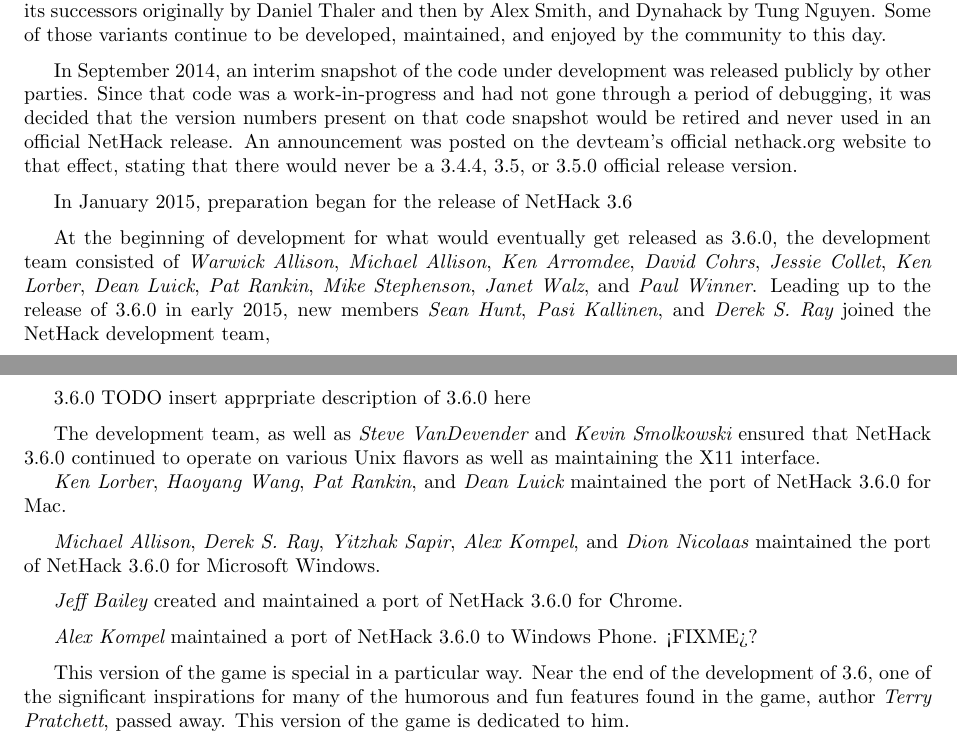
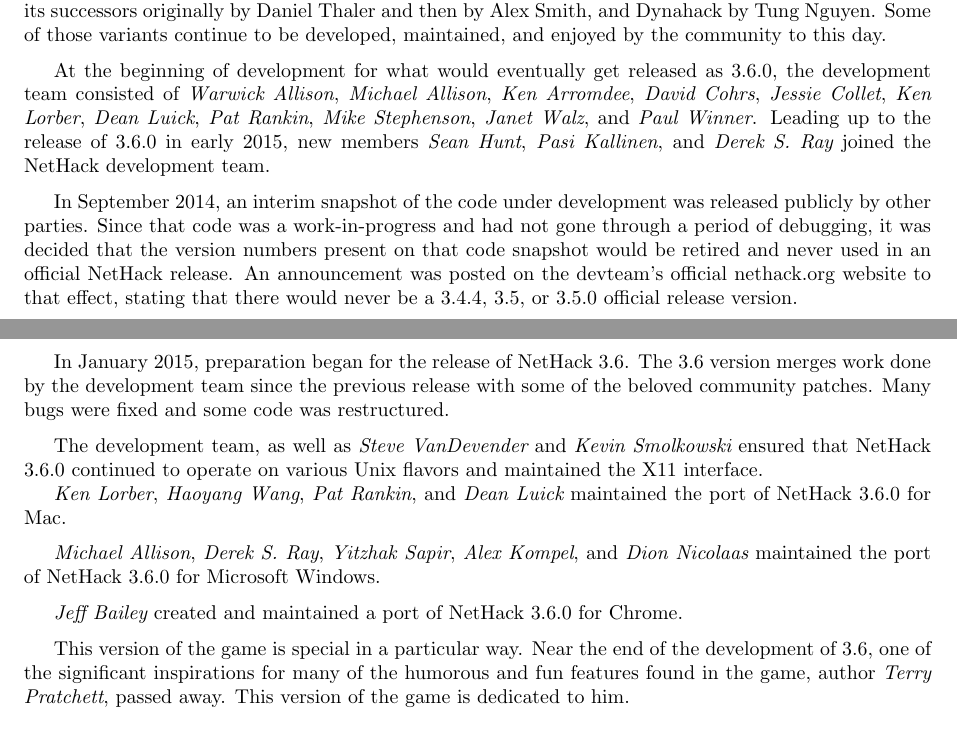
Before and after one commit to ukukupha9m/nle-1, a LaTeX document (doc/Guidebook.tex): two parts of pages 41 and 42 of 43, joined at a grey line, cut so that both start at the same text. Compiled offline with pdfLaTeX.

Commit message:
More Guidebook  Changes to be committed: 	modified:   doc/Guidebook.mn 	modified:   doc/Guidebook.tex

```diff
--- a/doc/Guidebook.tex
+++ b/doc/Guidebook.tex
@@ -3957,20 +3957,6 @@
 
 %.pg
 \medskip
-In September 2014, an interim snapshot of the code under development was
-released publicly by other parties. Since that code was a work-in-progress
-and had not gone through a period of debugging, it was decided that the
-version numbers present on that code snapshot would be retired and never
-used in an official NetHack release. An announcement was posted on the
-devteam's official nethack.org website to that effect, stating that there
-would never be a 3.4.4, 3.5, or 3.5.0 official release version.
-
-%.pg
-\medskip
-In January 2015, preparation began for the release of NetHack 3.6
-
-%.pg
-\medskip
 At the beginning of development for what would eventually get released
 as 3.6.0, the development team consisted of {\it Warwick Allison},
 {\it Michael Allison}, {\it Ken Arromdee},
@@ -3979,18 +3965,32 @@
 {\it Mike Stephenson}, {\it Janet Walz}, and {\it Paul Winner}.
 Leading up to the release of 3.6.0 in early 2015, new members
 {\it Sean Hunt}, {\it Pasi Kallinen}, and {\it Derek S. Ray}
-joined the NetHack development team,
+joined the NetHack development team.
 
 %.pg
 \medskip
-3.6.0 TODO insert apprpriate description of 3.6.0 here
+In September 2014, an interim snapshot of the code under development was
+released publicly by other parties. Since that code was a work-in-progress
+and had not gone through a period of debugging, it was decided that the
+version numbers present on that code snapshot would be retired and never
+used in an official NetHack release. An announcement was posted on the
+devteam's official nethack.org website to that effect, stating that there
+would never be a 3.4.4, 3.5, or 3.5.0 official release version.
+
+%.pg
+\medskip
+In January 2015, preparation began for the release of NetHack 3.6.
+The 3.6 version merges work done by the development team since the previous
+release with some of the beloved community patches. Many bugs were fixed
+and some code was restructured.
 
 %.pg
 \medskip
 The development team, as well as {\it Steve VanDevender} and
 {\it Kevin Smolkowski} ensured that NetHack 3.6.0 continued to operate on
-various Unix flavors as well as maintaining the X11 interface.
-
+various Unix flavors and maintained the X11 interface.
+
+%.pg
 {\it Ken Lorber}, {\it Haoyang Wang}, {\it Pat Rankin}, and {\it Dean Luick}
 maintained the port of NetHack 3.6.0 for Mac.
 
@@ -4003,10 +4003,6 @@
 %.pg
 \medskip
 {\it Jeff Bailey} created and maintained a port of NetHack 3.6.0 for Chrome.
-
-%.pg
-\medskip
-{\it Alex Kompel} maintained a port of NetHack 3.6.0 to Windows Phone. <FIXME>?
 
 %.pg
 \medskip
```
Also changed, not shown: 1 other file.
